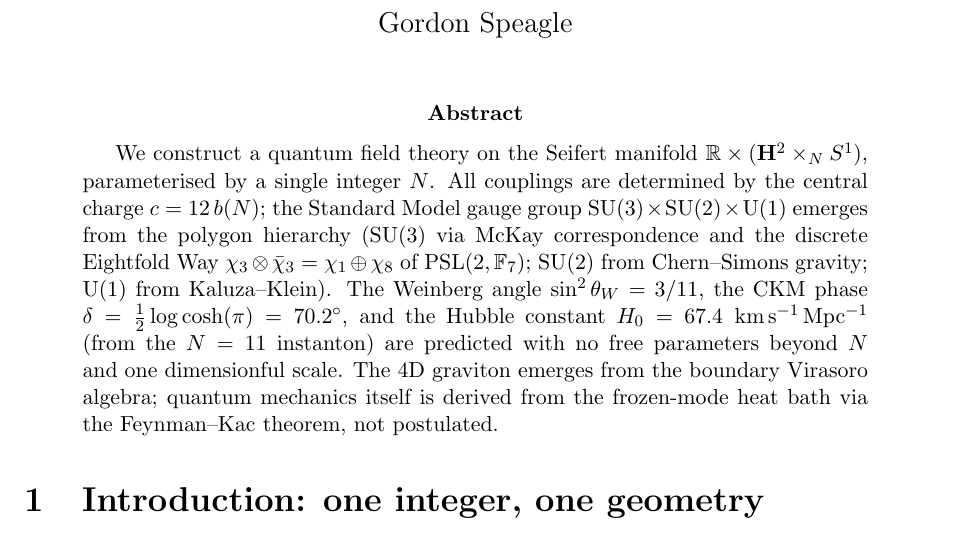
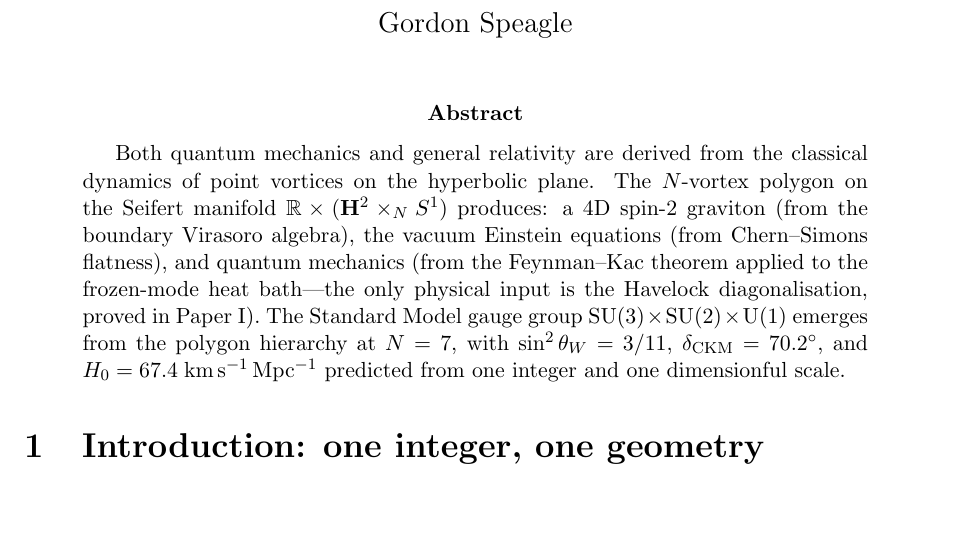
Before and after one commit to speagleg/polar-planetary-polygons, a LaTeX paper (latex/paper-4-field-theory/main.tex): part of page 1 of 38, cut so that both start at the same text, the shorter picture padded with empty space. Compiled offline with pdfLaTeX.

Commit message:
Rewrite abstract: lead with QM+GR derivation, not bury it
The two most remarkable claims (QM and GR from classical vortices)
were in the last sentence. Now they lead the abstract.
Structure: QM+GR derived → gauge group → predictions.
22 lines → 16 lines.

Co-Authored-By: Claude Opus 4.6 (1M context) <noreply@anthropic.com>

```diff
--- a/latex/paper-4-field-theory/main.tex
+++ b/latex/paper-4-field-theory/main.tex
@@ -13,28 +13,23 @@
 \maketitle
 
 \begin{abstract}
-We construct a quantum field theory on the Seifert manifold
-$\mathbb{R} \times (\mathbf{H}^2 \times_N S^1)$,
-parameterised by a single integer~$N$.
-All couplings are determined by the central charge
-$c = 12\,b(N)$; the Standard Model gauge group
+Both quantum mechanics and general relativity are derived from
+the classical dynamics of point vortices on the hyperbolic plane.
+The $N$-vortex polygon on the Seifert manifold
+$\mathbb{R} \times (\mathbf{H}^2 \times_N S^1)$
+produces: a $4$D spin-$2$ graviton (from the boundary
+Virasoro algebra), the vacuum Einstein equations (from
+Chern--Simons flatness), and quantum mechanics
+(from the Feynman--Kac theorem applied to the
+frozen-mode heat bath---the only physical input is the
+Havelock diagonalisation, proved in Paper~I).
+The Standard Model gauge group
 $\mathrm{SU}(3) \times \mathrm{SU}(2) \times \mathrm{U}(1)$
-emerges from the polygon hierarchy
-($\mathrm{SU}(3)$ via McKay correspondence and the
-discrete Eightfold Way $\chi_3 \otimes \bar\chi_3
-= \chi_1 \oplus \chi_8$ of $\mathrm{PSL}(2,\mathbb{F}_7)$;
-$\mathrm{SU}(2)$ from Chern--Simons gravity;
-$\mathrm{U}(1)$ from Kaluza--Klein).
-The Weinberg angle $\sin^2\theta_W = 3/11$,
-the CKM phase $\delta = \tfrac{1}{2}\log\cosh(\pi) = 70.2^\circ$,
-and the Hubble constant
+emerges from the polygon hierarchy at $N = 7$, with
+$\sin^2\theta_W = 3/11$,
+$\delta_{\mathrm{CKM}} = 70.2^\circ$, and
 $H_0 = 67.4\;\mathrm{km\,s^{-1}\,Mpc^{-1}}$
-(from the $N = 11$ instanton)
-are predicted with no free parameters beyond~$N$ and one
-dimensionful scale.
-The $4$D graviton emerges from the boundary Virasoro algebra;
-quantum mechanics itself is derived from the frozen-mode
-heat bath via the Feynman--Kac theorem, not postulated.
+predicted from one integer and one dimensionful scale.
 \end{abstract}
 
 %% ====================================================================
```
